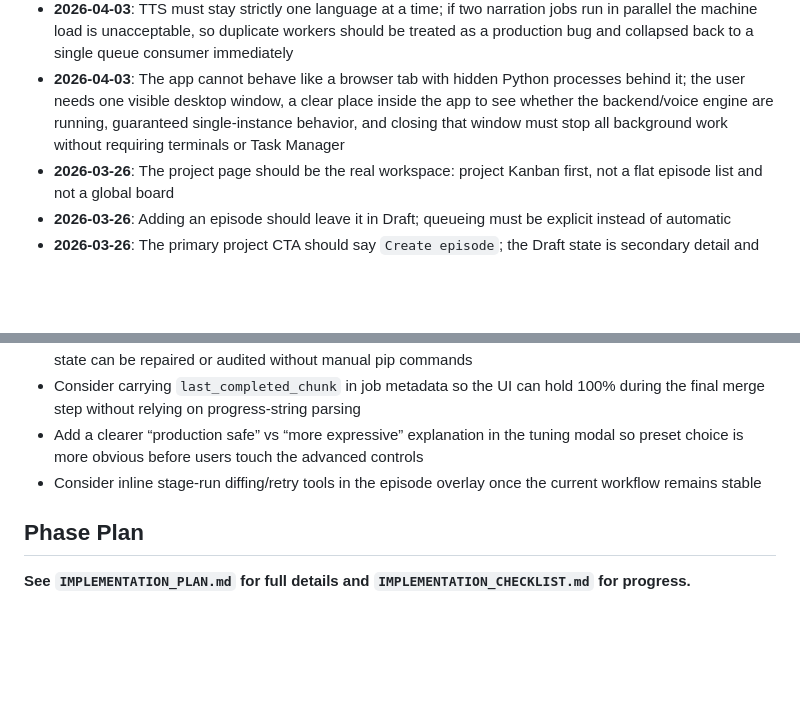
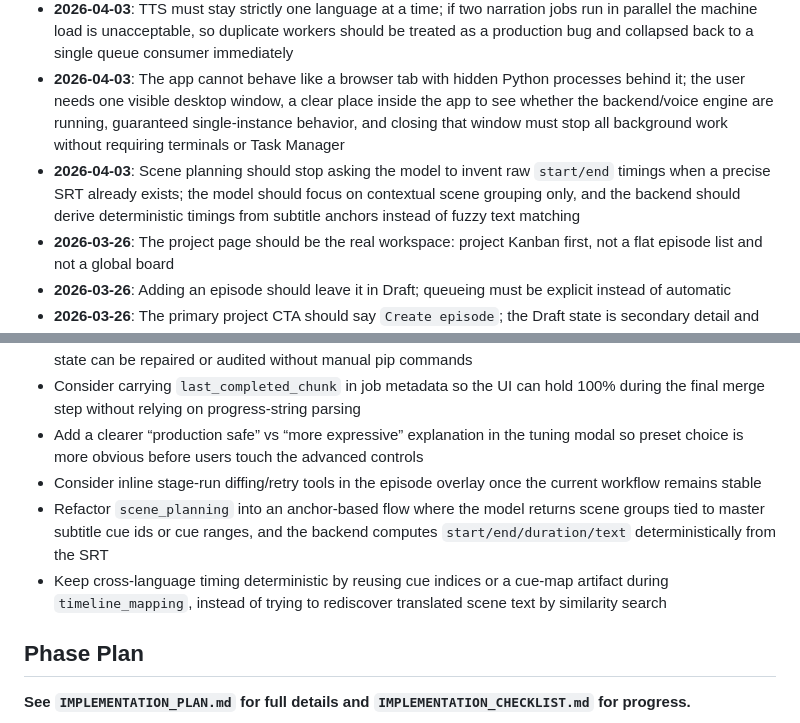
Before and after one commit to alesalesmota/tool-1-srt-timeline-json-prompt-list, a Markdown page: PROJECT_REGISTRY.md, 2 parts joined by grey strips. GitHub-like rendering; blank space fills up the shorter version.

Commit message:
docs: capture deterministic scene timing direction

```diff
--- a/PROJECT_REGISTRY.md
+++ b/PROJECT_REGISTRY.md
@@ -149,6 +149,7 @@ See `IMPLEMENTATION_PLAN.md` and `IMPLEMENTATION_CHECKLIST.md` for the 10-phase
 - **2026-04-03**: Repeated XTTS `character limit of 250` warnings during live narration are a real production bug signal, not harmless noise; when those warnings appear in a batch run, stop the job, fix the chunk sizing, and regenerate instead of letting a potentially truncated narration finish
 - **2026-04-03**: TTS must stay strictly one language at a time; if two narration jobs run in parallel the machine load is unacceptable, so duplicate workers should be treated as a production bug and collapsed back to a single queue consumer immediately
 - **2026-04-03**: The app cannot behave like a browser tab with hidden Python processes behind it; the user needs one visible desktop window, a clear place inside the app to see whether the backend/voice engine are running, guaranteed single-instance behavior, and closing that window must stop all background work without requiring terminals or Task Manager
+- **2026-04-03**: Scene planning should stop asking the model to invent raw `start/end` timings when a precise SRT already exists; the model should focus on contextual scene grouping only, and the backend should derive deterministic timings from subtitle anchors instead of fuzzy text matching
 - **2026-03-26**: The project page should be the real workspace: project Kanban first, not a flat episode list and not a global board
 - **2026-03-26**: Adding an episode should leave it in Draft; queueing must be explicit instead of automatic
 - **2026-03-26**: The primary project CTA should say `Create episode`; the Draft state is secondary detail and should be explained in helper copy instead of the main button label
@@ -204,6 +205,8 @@ See `IMPLEMENTATION_PLAN.md` and `IMPLEMENTATION_CHECKLIST.md` for the 10-phase
 - Consider carrying `last_completed_chunk` in job metadata so the UI can hold 100% during the final merge step without relying on progress-string parsing
 - Add a clearer “production safe” vs “more expressive” explanation in the tuning modal so preset choice is more obvious before users touch the advanced controls
 - Consider inline stage-run diffing/retry tools in the episode overlay once the current workflow remains stable
+- Refactor `scene_planning` into an anchor-based flow where the model returns scene groups tied to master subtitle cue ids or cue ranges, and the backend computes `start/end/duration/text` deterministically from the SRT
+- Keep cross-language timing deterministic by reusing cue indices or a cue-map artifact during `timeline_mapping`, instead of trying to rediscover translated scene text by similarity search
 
 ## Phase Plan
 
```
